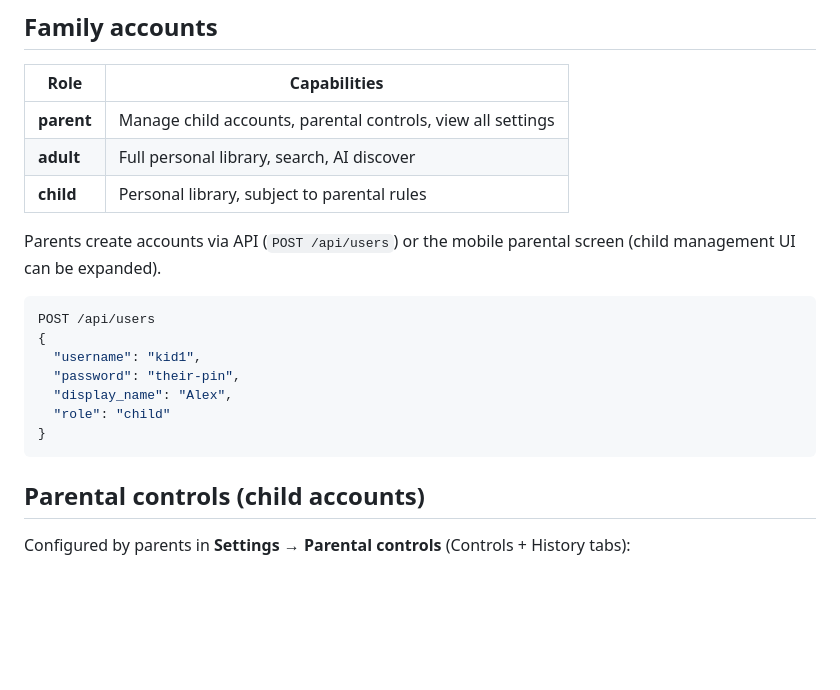
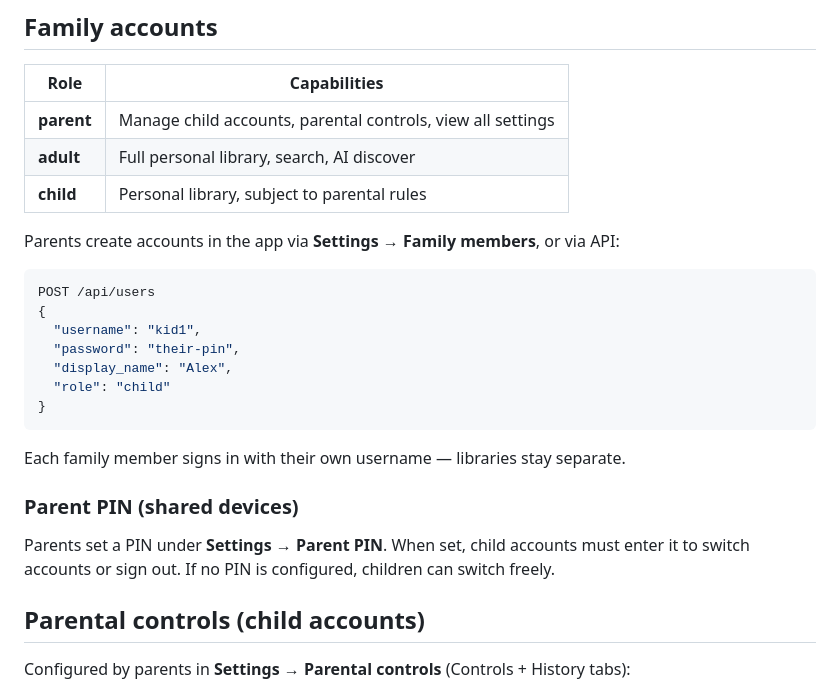
Before and after one commit to JimmyTheJ/tuneflow, a Markdown page: README.md, the part around the change. Rendered like a GitHub page; blank space fills up the shorter version.

Commit message:
Document family management and parent PIN in README.
Co-authored-by: Cursor <cursoragent@cursor.com>

````diff
--- a/README.md
+++ b/README.md
@@ -65,7 +65,7 @@ npx expo start
 | **adult** | Full personal library, search, AI discover |
 | **child** | Personal library, subject to parental rules |
 
-Parents create accounts via API (`POST /api/users`) or the mobile parental screen (child management UI can be expanded).
+Parents create accounts in the app via **Settings → Family members**, or via API:
 
 ```json
 POST /api/users
@@ -76,6 +76,12 @@ POST /api/users
   "role": "child"
 }
 ```
+
+Each family member signs in with their own username — libraries stay separate.
+
+### Parent PIN (shared devices)
+
+Parents set a PIN under **Settings → Parent PIN**. When set, child accounts must enter it to switch accounts or sign out. If no PIN is configured, children can switch freely.
 
 ## Parental controls (child accounts)
 
````
